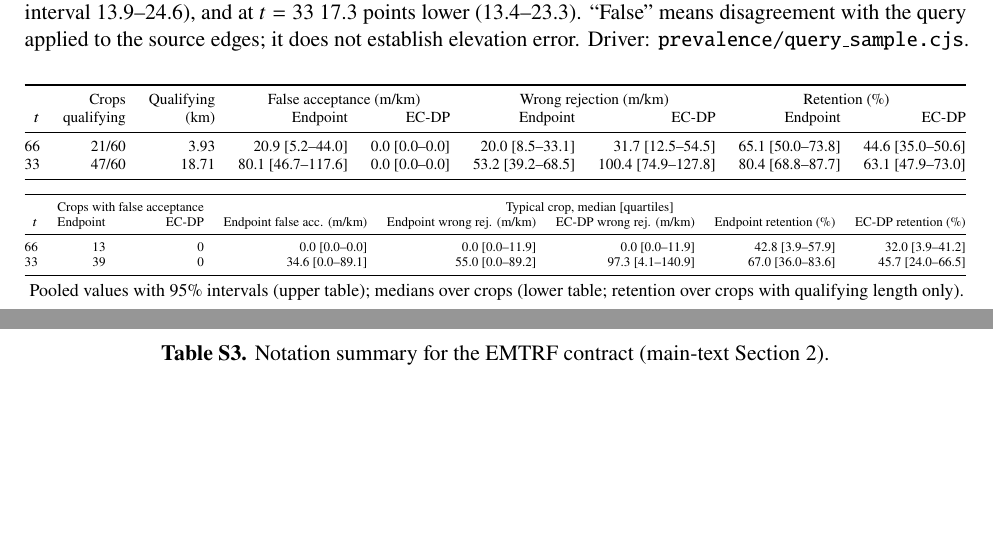
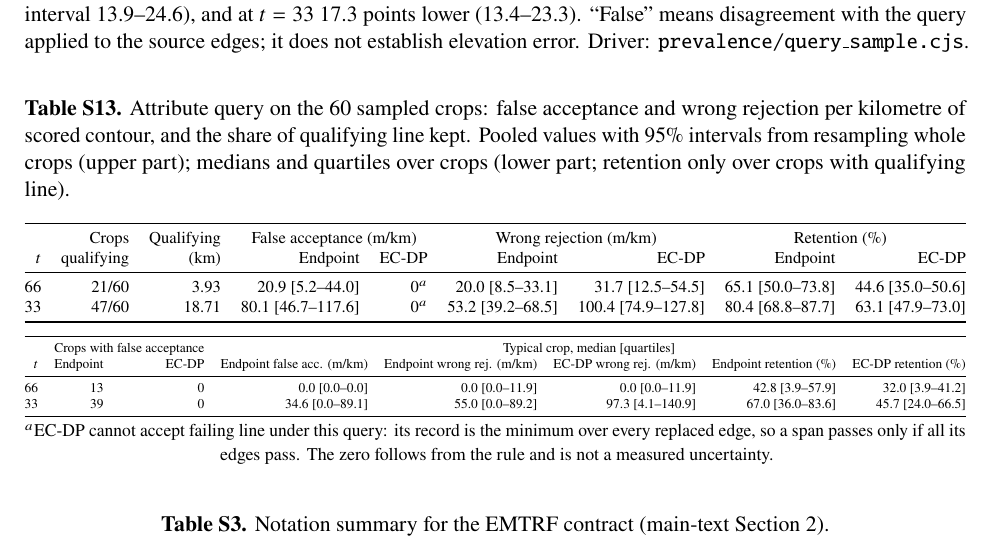
Before and after one commit to Aurtechmx/emtrf, a LaTeX document (EMTRF_CAGEO_Supplementary_Material.tex): two parts of pages 12 and 13 of 22 before the commit and part of page 13 of 23 after it, the two joined at a grey line, cut so that both start at the same text, the shorter picture padded with empty space. Compiled offline with pdfLaTeX.

Commit message:
Give the sample query its own page and a numbered table; mark EC-DP's rule-guaranteed zero

```diff
--- a/EMTRF_CAGEO_Supplementary_Material.tex
+++ b/EMTRF_CAGEO_Supplementary_Material.tex
@@ -427,17 +427,19 @@ ARRA-FL\_Charlotte-W\_2010 & 11,975 & 264 & 69 & OK\_Panhandle\_B1C\_2018 & 33,2
 \end{tabular}}
 \end{center}
 
-\vspace{4mm}
+\clearpage
 \noindent\textbf{S23. Attribute query on the probability sample.} Rules written before the run (\texttt{docs/\allowbreak RULES\_\allowbreak ADDITIONAL\_\allowbreak TESTS.md}, D5). The query of Methods S10 (measured support at or above $t$ and provenance measured only; $t=66$ primary, $t=33$ a check) was applied to the 60 crops of Methods S22, one per sampled work unit, under this study's evidence model, settings and eligibility rules; the result does not represent national contour length. Each source edge's length was classed by whether the edge's own record passes and whether its span's exported record passes: correctly accepted, falsely accepted, wrongly rejected or correctly rejected. The run checked that each of the 89,071 source edges lies in exactly one of the 14,058 spans, that the four lengths sum to the scored length for each method, and that scored and qualifying lengths match between methods. Retention is correctly accepted over qualifying length; it is undefined for a crop where no source length qualifies, and such crops are counted, not set to 0 or 100. Pooled values come from summed lengths, with 95\% intervals from 2{,}000 bootstrap replicates resampling whole crops; the typical crop is the median over crops with quartiles. At $t=66$ only 21 of 60 crops had any qualifying length (3.93 km of 68.73 km scored), so most crops show no false acceptance and the pooled values rest on few crops. Over the sample, EC-DP removed false acceptance and gave up qualifying length: at $t=66$ its retention was 20.5 points lower (95\% interval 13.9--24.6), and at $t=33$ 17.3 points lower (13.4--23.3). ``False'' means disagreement with the query applied to the source edges; it does not establish elevation error. Driver: \texttt{prevalence/query\_sample.cjs}.
 
-\begin{center}\scriptsize\resizebox{\linewidth}{!}{%
+\begin{center}
+\captionof*{table}{\textbf{Table S13.} Attribute query on the 60 sampled crops: false acceptance and wrong rejection per kilometre of scored contour, and the share of qualifying line kept. Pooled values with 95\% intervals from resampling whole crops (upper part); medians and quartiles over crops (lower part; retention only over crops with qualifying line).}
+\small\resizebox{\linewidth}{!}{%
 \begin{tabular}{@{}rrrrrrrrr@{}}
 \toprule
  & Crops & Qualifying & \multicolumn{2}{c}{False acceptance (m/km)} & \multicolumn{2}{c}{Wrong rejection (m/km)} & \multicolumn{2}{c}{Retention (\%)} \\
 $t$ & qualifying & (km) & Endpoint & EC-DP & Endpoint & EC-DP & Endpoint & EC-DP \\
 \midrule
-66 & 21/60 & 3.93 & 20.9 [5.2--44.0] & 0.0 [0.0--0.0] & 20.0 [8.5--33.1] & 31.7 [12.5--54.5] & 65.1 [50.0--73.8] & 44.6 [35.0--50.6] \\
-33 & 47/60 & 18.71 & 80.1 [46.7--117.6] & 0.0 [0.0--0.0] & 53.2 [39.2--68.5] & 100.4 [74.9--127.8] & 80.4 [68.8--87.7] & 63.1 [47.9--73.0] \\
+66 & 21/60 & 3.93 & 20.9 [5.2--44.0] & 0$^{a}$ & 20.0 [8.5--33.1] & 31.7 [12.5--54.5] & 65.1 [50.0--73.8] & 44.6 [35.0--50.6] \\
+33 & 47/60 & 18.71 & 80.1 [46.7--117.6] & 0$^{a}$ & 53.2 [39.2--68.5] & 100.4 [74.9--127.8] & 80.4 [68.8--87.7] & 63.1 [47.9--73.0] \\
 \bottomrule
 \end{tabular}}
 
@@ -453,7 +455,7 @@ $t$ & Endpoint & EC-DP & Endpoint false acc. (m/km) & Endpoint wrong rej. (m/km)
 \bottomrule
 \end{tabular}}
 
-\vspace{1mm}{\footnotesize Pooled values with 95\% intervals (upper table); medians over crops (lower table; retention over crops with qualifying length only).}
+\vspace{1mm}{\footnotesize $^{a}$EC-DP cannot accept failing line under this query: its record is the minimum over every replaced edge, so a span passes only if all its edges pass. The zero follows from the rule and is not a measured uncertainty.}
 \end{center}
 
 \begin{table}[h]
```
Also changed, not shown: EMTRF_CAGEO_Supplementary_Material.pdf, 1 other file.
